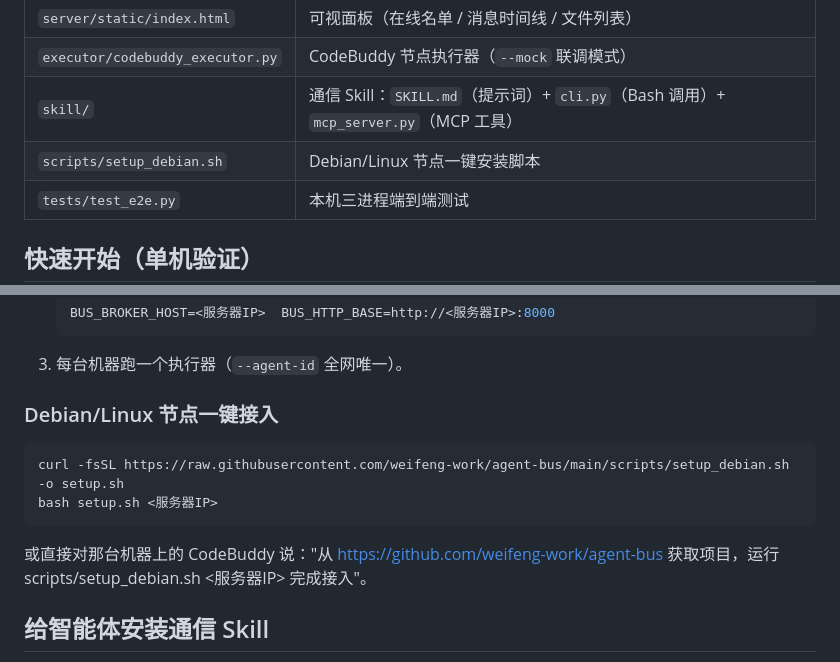
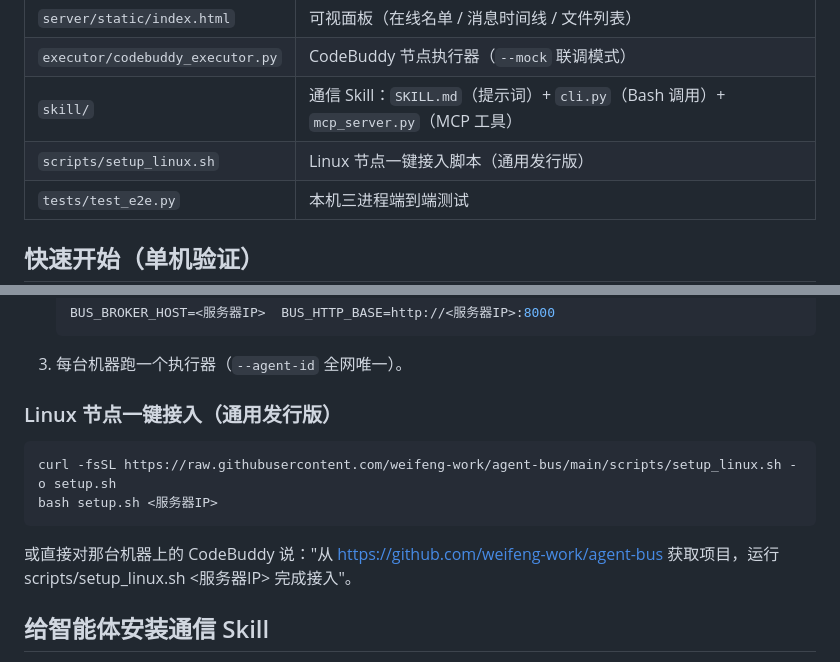
Before and after one commit to weifeng-work/agent-bus, a Markdown page: README.md, 2 parts joined by grey strips. Rendered like a GitHub page.

Commit message:
docs: README 更新脚本名为 setup_linux.sh

````diff
--- a/README.md
+++ b/README.md
@@ -31,7 +31,7 @@
 | `server/static/index.html` | 可视面板（在线名单 / 消息时间线 / 文件列表） |
 | `executor/codebuddy_executor.py` | CodeBuddy 节点执行器（`--mock` 联调模式） |
 | `skill/` | 通信 Skill：`SKILL.md`（提示词）+ `cli.py`（Bash 调用）+ `mcp_server.py`（MCP 工具） |
-| `scripts/setup_debian.sh` | Debian/Linux 节点一键安装脚本 |
+| `scripts/setup_linux.sh` | Linux 节点一键接入脚本（通用发行版） |
 | `tests/test_e2e.py` | 本机三进程端到端测试 |
 
 ## 快速开始（单机验证）
@@ -63,14 +63,14 @@ python skill/cli.py --id sender_test send --to codebuddy_pc1 --text "你好，
    ```
 3. 每台机器跑一个执行器（`--agent-id` 全网唯一）。
 
-### Debian/Linux 节点一键接入
+### Linux 节点一键接入（通用发行版）
 
 ```bash
-curl -fsSL https://raw.githubusercontent.com/weifeng-work/agent-bus/main/scripts/setup_debian.sh -o setup.sh
+curl -fsSL https://raw.githubusercontent.com/weifeng-work/agent-bus/main/scripts/setup_linux.sh -o setup.sh
 bash setup.sh <服务器IP>
 ```
 
-或直接对那台机器上的 CodeBuddy 说："从 https://github.com/weifeng-work/agent-bus 获取项目，运行 scripts/setup_debian.sh <服务器IP> 完成接入"。
+或直接对那台机器上的 CodeBuddy 说："从 https://github.com/weifeng-work/agent-bus 获取项目，运行 scripts/setup_linux.sh <服务器IP> 完成接入"。
 
 ## 给智能体安装通信 Skill
 
````
